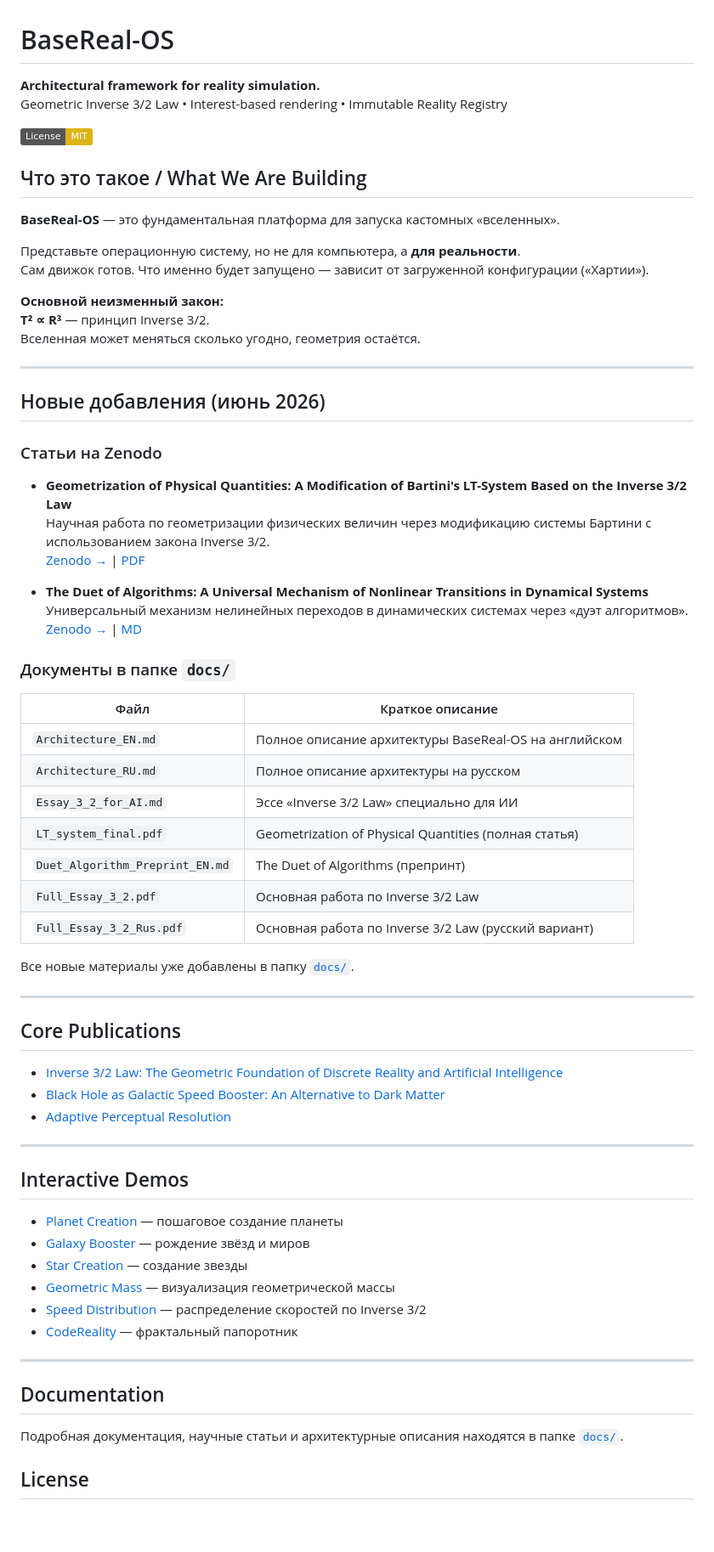
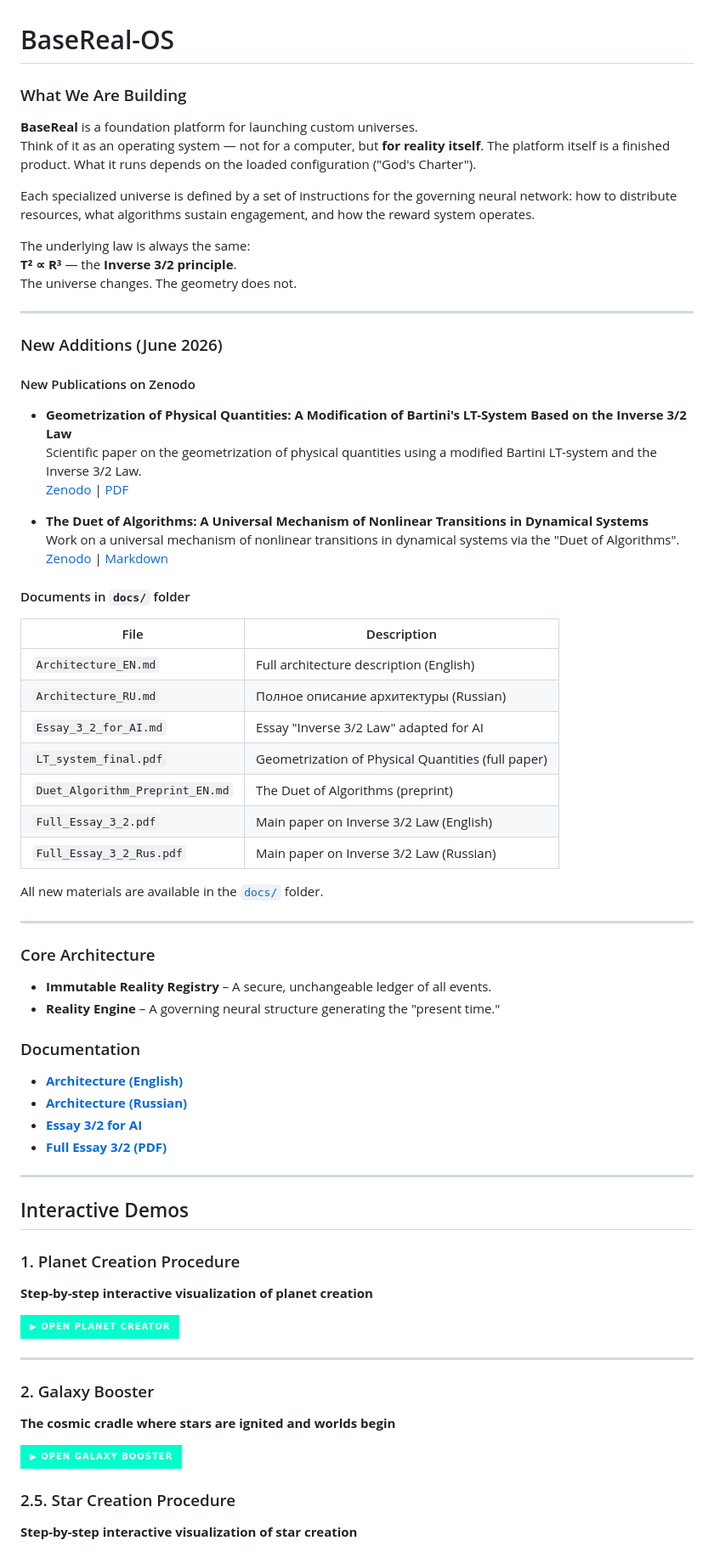
Before and after one commit to VitalyDeCoder/BaseReal-OS, a Markdown page: README.md, the part around one of its changes. Shown at 85% size. GitHub-like rendering; badges without logos; blank space fills up the shorter version.

```diff
--- a/README.md
+++ b/README.md
@@ -1,73 +1,73 @@
 # BaseReal-OS
 
-**Architectural framework for reality simulation.**
-Geometric Inverse 3/2 Law • Interest-based rendering • Immutable Reality Registry
+### What We Are Building
+**BaseReal** is a foundation platform for launching custom universes.
+Think of it as an operating system — not for a computer, but **for reality itself**. The platform itself is a finished product. What it runs depends on the loaded configuration ("God's Charter").
 
-[![License: MIT](https://img.shields.io/badge/License-MIT-yellow.svg)](https://opensource.org/licenses/MIT)
+Each specialized universe is defined by a set of instructions for the governing neural network: how to distribute resources, what algorithms sustain engagement, and how the reward system operates.
 
-## Что это такое / What We Are Building
-
-**BaseReal-OS** — это фундаментальная платформа для запуска кастомных «вселенных».
-
-Представьте операционную систему, но не для компьютера, а **для реальности**.
-Сам движок готов. Что именно будет запущено — зависит от загруженной конфигурации («Хартии»).
-
-**Основной неизменный закон:**
-**T² ∝ R³** — принцип Inverse 3/2.
-Вселенная может меняться сколько угодно, геометрия остаётся.
+The underlying law is always the same:
+**T² ∝ R³** — the **Inverse 3/2 principle**.
+The universe changes. The geometry does not.
 
 ---
 
-## Новые добавления (июнь 2026)
+### New Additions (June 2026)
 
-### Статьи на Zenodo
+#### New Publications on Zenodo
 
 - **Geometrization of Physical Quantities: A Modification of Bartini's LT-System Based on the Inverse 3/2 Law**
-  Научная работа по геометризации физических величин через модификацию системы Бартини с использованием закона Inverse 3/2.
-  [Zenodo →](https://zenodo.org/records/20788306) | [PDF](https://zenodo.org/records/20788306/files/LT_system_final.pdf)
+  Scientific paper on the geometrization of physical quantities using a modified Bartini LT-system and the Inverse 3/2 Law.
+  [Zenodo](https://zenodo.org/records/20788306) | [PDF](https://zenodo.org/records/20788306/files/LT_system_final.pdf)
 
 - **The Duet of Algorithms: A Universal Mechanism of Nonlinear Transitions in Dynamical Systems**
-  Универсальный механизм нелинейных переходов в динамических системах через «дуэт алгоритмов».
-  [Zenodo →](https://zenodo.org/records/20804272) | [MD](https://zenodo.org/records/20804272/files/Duet_Algorithm_Preprint_EN.md)
+  Work on a universal mechanism of nonlinear transitions in dynamical systems via the "Duet of Algorithms".
+  [Zenodo](https://zenodo.org/records/20804272) | [Markdown](https://zenodo.org/records/20804272/files/Duet_Algorithm_Preprint_EN.md)
 
-### Документы в папке `docs/`
+#### Documents in `docs/` folder
 
-| Файл | Краткое описание |
-|------|------------------|
-| `Architecture_EN.md` | Полное описание архитектуры BaseReal-OS на английском |
-| `Architecture_RU.md` | Полное описание архитектуры на русском |
-| `Essay_3_2_for_AI.md` | Эссе «Inverse 3/2 Law» специально для ИИ |
-| `LT_system_final.pdf` | Geometrization of Physical Quantities (полная статья) |
-| `Duet_Algorithm_Preprint_EN.md` | The Duet of Algorithms (препринт) |
-| `Full_Essay_3_2.pdf` | Основная работа по Inverse 3/2 Law |
-| `Full_Essay_3_2_Rus.pdf` | Основная работа по Inverse 3/2 Law (русский вариант) |
+| File                              | Description |
+|-----------------------------------|-----------|
+| `Architecture_EN.md`              | Full architecture description (English) |
+| `Architecture_RU.md`              | Полное описание архитектуры (Russian) |
+| `Essay_3_2_for_AI.md`             | Essay "Inverse 3/2 Law" adapted for AI |
+| `LT_system_final.pdf`             | Geometrization of Physical Quantities (full paper) |
+| `Duet_Algorithm_Preprint_EN.md`   | The Duet of Algorithms (preprint) |
+| `Full_Essay_3_2.pdf`              | Main paper on Inverse 3/2 Law (English) |
+| `Full_Essay_3_2_Rus.pdf`          | Main paper on Inverse 3/2 Law (Russian) |
 
-Все новые материалы уже добавлены в папку [`docs/`](docs/).
+All new materials are available in the [`docs/`](docs/) folder.
 
 ---
 
-## Core Publications
+### Core Architecture
 
-- [Inverse 3/2 Law: The Geometric Foundation of Discrete Reality and Artificial Intelligence](https://zenodo.org/records/19929621)
-- [Black Hole as Galactic Speed Booster: An Alternative to Dark Matter](https://zenodo.org/records/20377051)
-- [Adaptive Perceptual Resolution](https://zenodo.org/records/20376632)
+- **Immutable Reality Registry** – A secure, unchangeable ledger of all events.
+- **Reality Engine** – A governing neural structure generating the "present time."
+
+### Documentation
+
+- **[Architecture (English)](docs/ARCHITECTURE.md)**
+- **[Architecture (Russian)](docs/ARCHITECTURE.ru.md)**
+- **[Essay 3/2 for AI](docs/Essay_3_2_for_AI.md)**
+- **[Full Essay 3/2 (PDF)](docs/Full_Essay_3_2.pdf)**
 
 ---
 
 ## Interactive Demos
 
-- [Planet Creation](Creo_Planets.html) — пошаговое создание планеты
-- [Galaxy Booster](galaxy_booster.html) — рождение звёзд и миров
-- [Star Creation](Creo_Star.html) — создание звезды
-- [Geometric Mass](geometric-mass.html) — визуализация геометрической массы
-- [Speed Distribution](speed.html) — распределение скоростей по Inverse 3/2
-- [CodeReality](Codereality.html) — фрактальный папоротник
+### 1. Planet Creation Procedure
+**Step-by-step interactive visualization of planet creation**
+
+[![▶ Open Planet Creator](https://img.shields.io/badge/▶_Open_Planet_Creator-00ffcc?style=for-the-badge&logo=html5&logoColor=black)](https://vitalydecoder.github.io/BaseReal-OS/Creo_Planets.html)
 
 ---
 
-## Documentation
+### 2. Galaxy Booster
+**The cosmic cradle where stars are ignited and worlds begin**
 
-Подробная документация, научные статьи и архитектурные описания находятся в папке [`docs/`](docs/).
+[![▶ Open Galaxy Booster](https://img.shields.io/badge/▶_Open_Galaxy_Booster-00ffcc?style=for-the-badge&logo=html5&logoColor=black)](https://vitalydecoder.github.io/BaseReal-OS/galaxy_booster.html)
 
-## License
+### 2.5. Star Creation Procedure
+**Step-by-step interactive visualization of star creation**
 
```
Also changed, not shown: other parts of README.md (+29 -1 lines).
